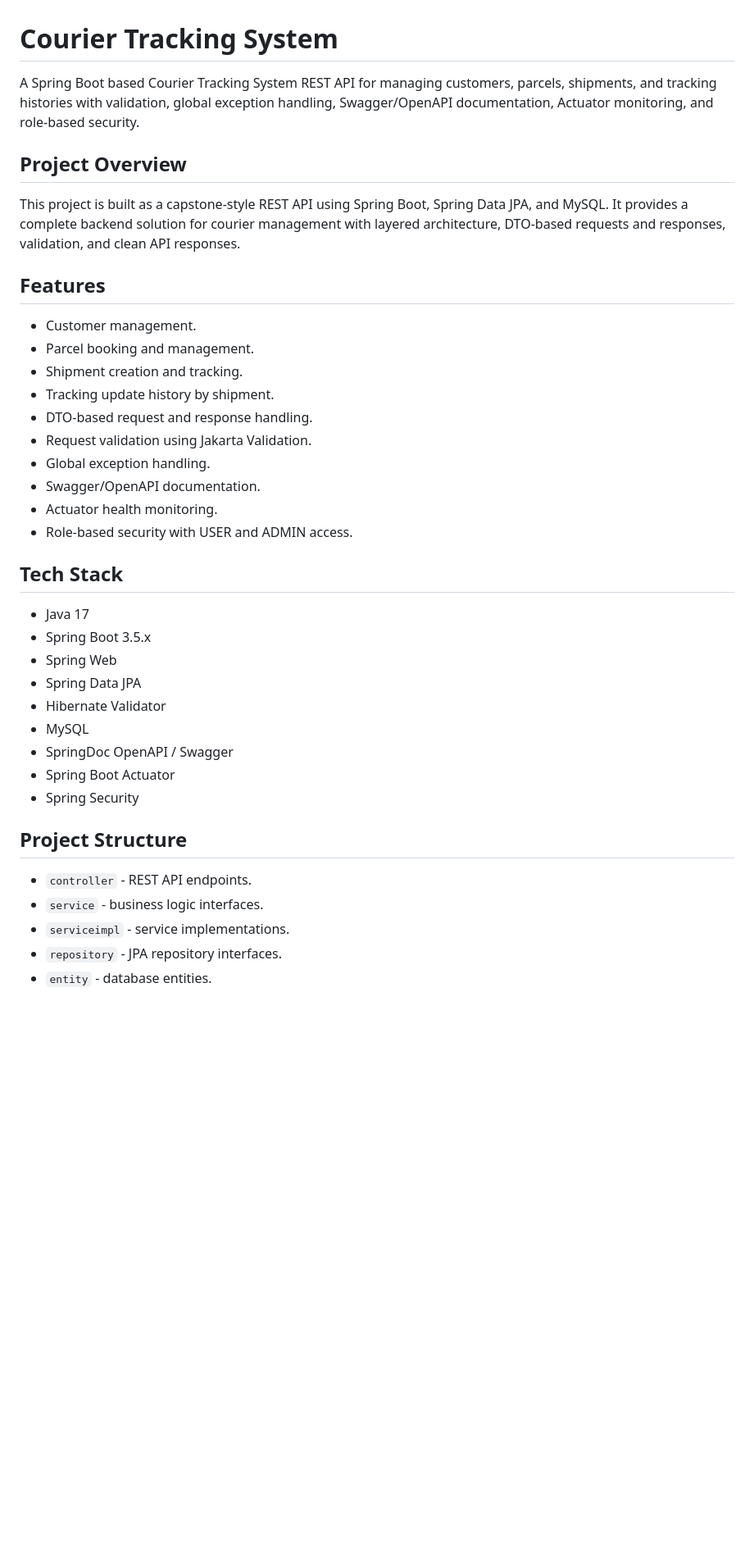
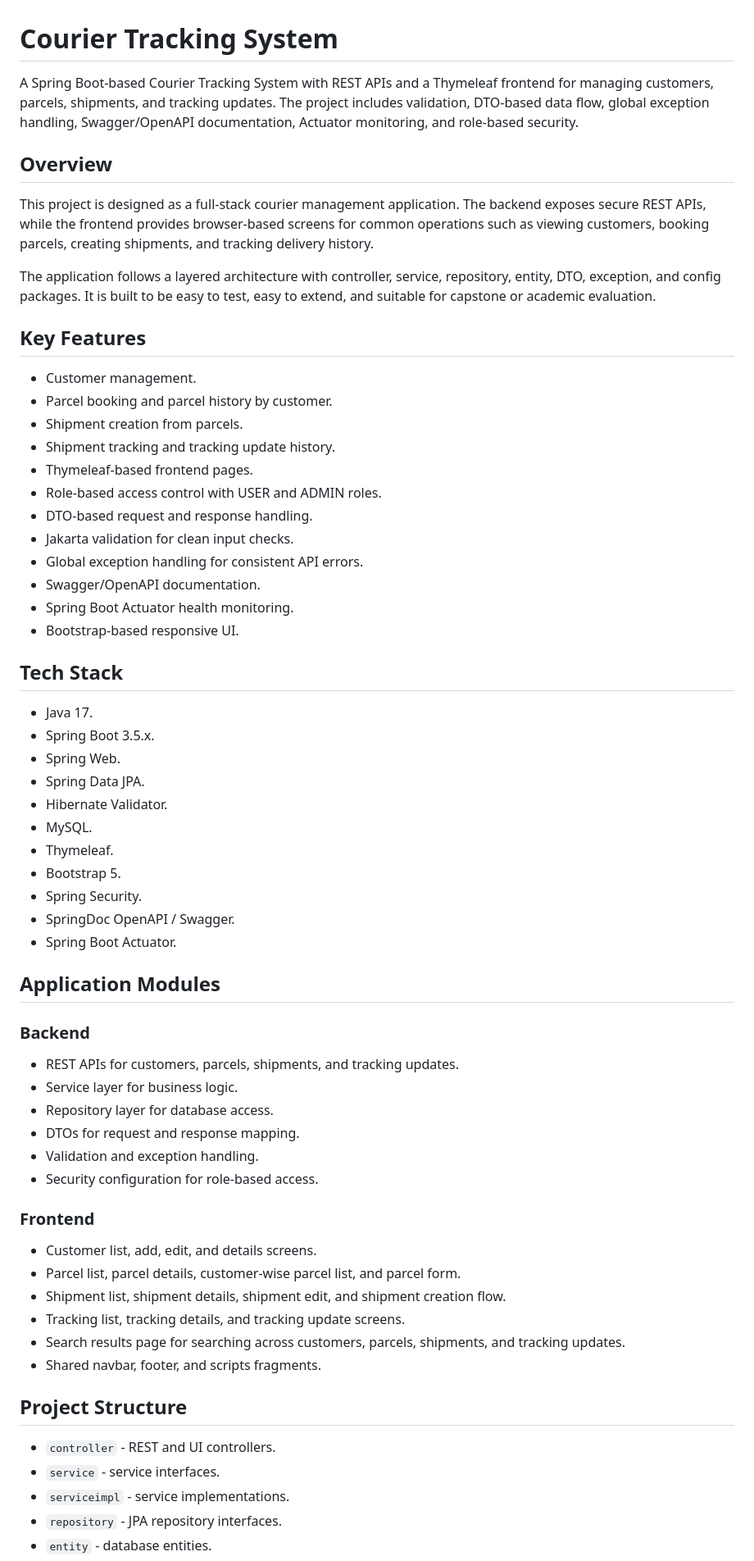
Before and after one commit to rohithvarma73/couriertrackingsystem-cp, a Markdown page: README.md, the part around one of its changes. Shown at 82% size. Rendered like a GitHub page; blank space fills up the shorter version.

```diff
--- a/README.md
+++ b/README.md
@@ -1,40 +1,64 @@
 # Courier Tracking System
 
-A Spring Boot based Courier Tracking System REST API for managing customers, parcels, shipments, and tracking histories with validation, global exception handling, Swagger/OpenAPI documentation, Actuator monitoring, and role-based security.
+A Spring Boot-based Courier Tracking System with REST APIs and a Thymeleaf frontend for managing customers, parcels, shipments, and tracking updates. The project includes validation, DTO-based data flow, global exception handling, Swagger/OpenAPI documentation, Actuator monitoring, and role-based security.
 
-## Project Overview
+## Overview
 
-This project is built as a capstone-style REST API using Spring Boot, Spring Data JPA, and MySQL. It provides a complete backend solution for courier management with layered architecture, DTO-based requests and responses, validation, and clean API responses.
+This project is designed as a full-stack courier management application. The backend exposes secure REST APIs, while the frontend provides browser-based screens for common operations such as viewing customers, booking parcels, creating shipments, and tracking delivery history.
 
-## Features
+The application follows a layered architecture with controller, service, repository, entity, DTO, exception, and config packages. It is built to be easy to test, easy to extend, and suitable for capstone or academic evaluation.
+
+## Key Features
 
 - Customer management.
-- Parcel booking and management.
-- Shipment creation and tracking.
-- Tracking update history by shipment.
+- Parcel booking and parcel history by customer.
+- Shipment creation from parcels.
+- Shipment tracking and tracking update history.
+- Thymeleaf-based frontend pages.
+- Role-based access control with USER and ADMIN roles.
 - DTO-based request and response handling.
-- Request validation using Jakarta Validation.
-- Global exception handling.
+- Jakarta validation for clean input checks.
+- Global exception handling for consistent API errors.
 - Swagger/OpenAPI documentation.
-- Actuator health monitoring.
-- Role-based security with USER and ADMIN access.
+- Spring Boot Actuator health monitoring.
+- Bootstrap-based responsive UI.
 
 ## Tech Stack
 
-- Java 17
-- Spring Boot 3.5.x
-- Spring Web
-- Spring Data JPA
-- Hibernate Validator
-- MySQL
-- SpringDoc OpenAPI / Swagger
-- Spring Boot Actuator
-- Spring Security
+- Java 17.
+- Spring Boot 3.5.x.
+- Spring Web.
+- Spring Data JPA.
+- Hibernate Validator.
+- MySQL.
+- Thymeleaf.
+- Bootstrap 5.
+- Spring Security.
+- SpringDoc OpenAPI / Swagger.
+- Spring Boot Actuator.
+
+## Application Modules
+
+### Backend
+- REST APIs for customers, parcels, shipments, and tracking updates.
+- Service layer for business logic.
+- Repository layer for database access.
+- DTOs for request and response mapping.
+- Validation and exception handling.
+- Security configuration for role-based access.
+
+### Frontend
+- Customer list, add, edit, and details screens.
+- Parcel list, parcel details, customer-wise parcel list, and parcel form.
+- Shipment list, shipment details, shipment edit, and shipment creation flow.
+- Tracking list, tracking details, and tracking update screens.
+- Search results page for searching across customers, parcels, shipments, and tracking updates.
+- Shared navbar, footer, and scripts fragments.
 
 ## Project Structure
 
-- `controller` - REST API endpoints.
-- `service` - business logic interfaces.
+- `controller` - REST and UI controllers.
+- `service` - service interfaces.
 - `serviceimpl` - service implementations.
 - `repository` - JPA repository interfaces.
 - `entity` - database entities.
```
Also changed, not shown: other parts of README.md (+106 -50 lines).
